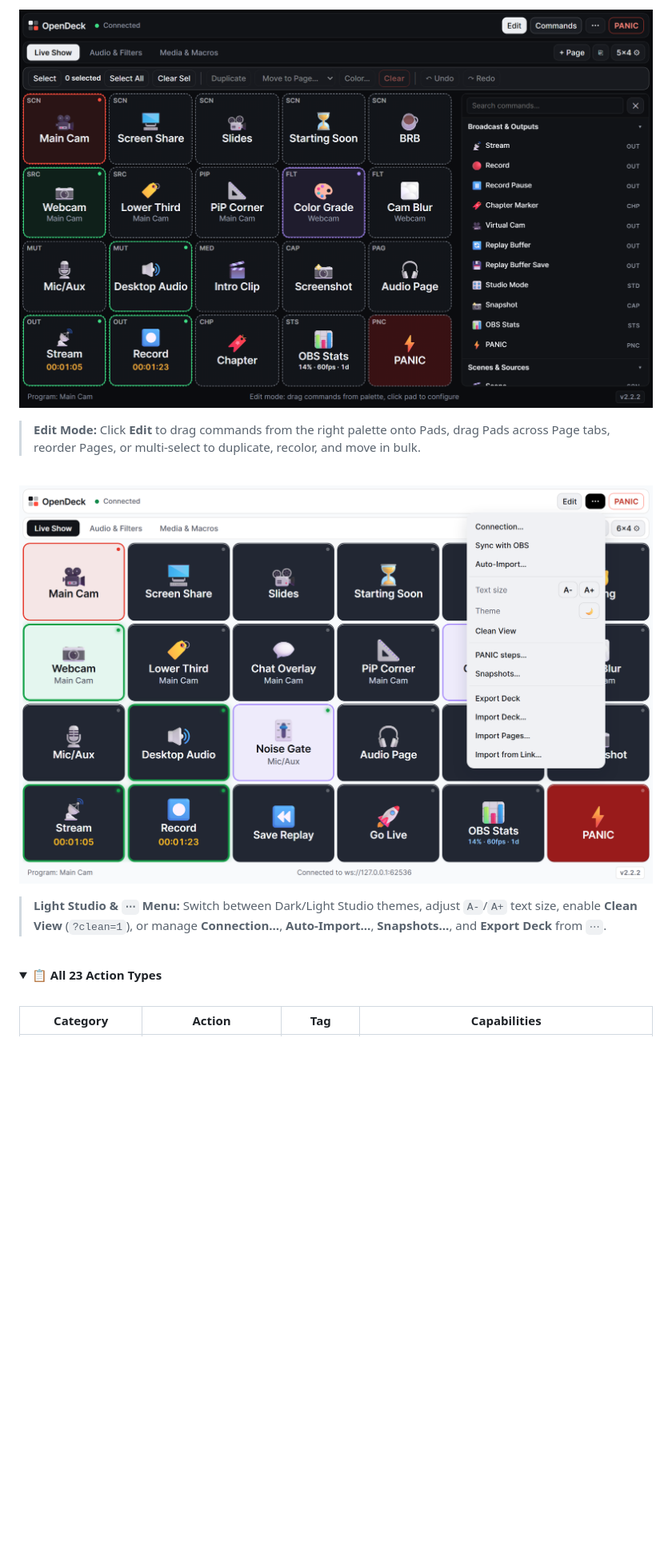
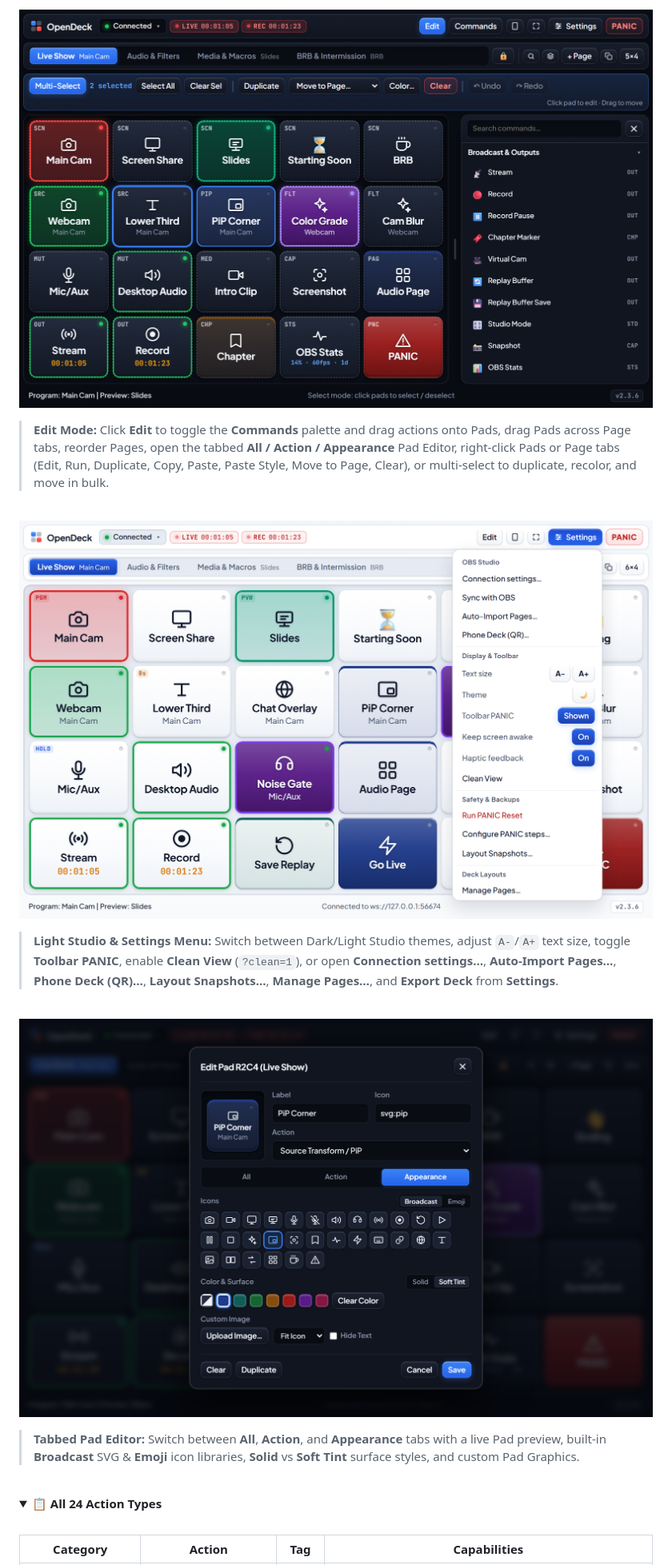
Before and after one commit to JWCow/OpenDeck, a Markdown page: README.md, the part around one of its changes. Shown at 80% size. GitHub-like rendering; pictures changed too: docs/screenshots/opendeck-desktop.png, docs/screenshots/opendeck-edit.png, docs/screenshots/opendeck-light.png; folded sections open; blank space fills up the shorter version.

Commit message:
docs(release): refresh screenshots, update README, and bump to v2.4.0

```diff
--- a/README.md
+++ b/README.md
@@ -37,7 +37,7 @@ Run it three ways with the exact same Deck, Pages, and Pads:
 
 ![OpenDeck Edit Mode & Command Palette](docs/screenshots/opendeck-edit.png)
 
-> **Edit Mode:** Click **Edit** to drag commands from the right palette onto Pads, drag Pads across Page tabs, reorder Pages, or multi-select to duplicate, recolor, and move in bulk.
+> **Edit Mode:** Click **Edit** to toggle the **Commands** palette and drag actions onto Pads, drag Pads across Page tabs, reorder Pages, open the tabbed **All / Action / Appearance** Pad Editor, right-click Pads or Page tabs (Edit, Run, Duplicate, Copy, Paste, Paste Style, Move to Page, Clear), or multi-select to duplicate, recolor, and move in bulk.
 
 <br>
 
@@ -45,10 +45,16 @@ Run it three ways with the exact same Deck, Pages, and Pads:
 
-> **Light Studio & `⋯` Menu:** Switch between Dark/Light Studio themes, adjust `A-`/`A+` text size, enable **Clean View** (`?clean=1`), or manage **Connection…**, **Auto-Import…**, **Snapshots…**, and **Export Deck** from `⋯`.
+> **Light Studio & Settings Menu:** Switch between Dark/Light Studio themes, adjust `A-`/`A+` text size, toggle **Toolbar PANIC**, enable **Clean View** (`?clean=1`), or open **Connection settings…**, **Auto-Import Pages…**, **Phone Deck (QR)…**, **Layout Snapshots…**, **Manage Pages…**, and **Export Deck** from **Settings**.
+
+<br>
+
+![OpenDeck Pad Editor (Appearance Tab & Broadcast Icons)](docs/screenshots/opendeck-desktop.png)
+
+> **Tabbed Pad Editor:** Switch between **All**, **Action**, and **Appearance** tabs with a live Pad preview, built-in **Broadcast** SVG & **Emoji** icon libraries, **Solid** vs **Soft Tint** surface styles, and custom Pad Graphics.
 
 <br>
 
 <details>
-<summary>📋 <strong>All 23 Action Types</strong></summary>
+<summary>📋 <strong>All 24 Action Types</strong></summary>
 
 <br>
 
```
Also changed, not shown: other parts of README.md (+31 -32 lines), docs/screenshots/opendeck-dark.png, docs/screenshots/opendeck-phone.png, 6 other files.
